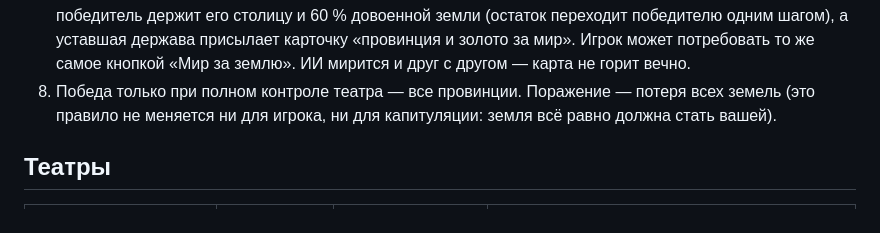
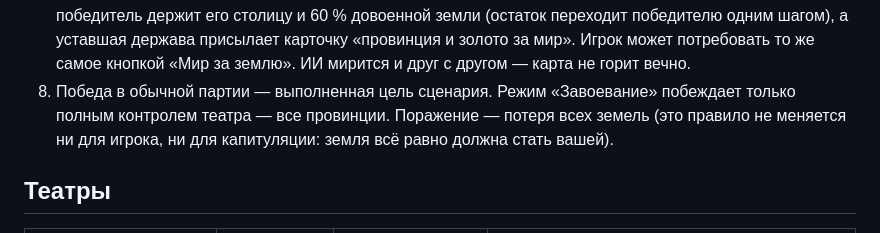
Before and after one commit to Mikaso-Nakamoto/3D_Yandex_Game, a Markdown page: README.md, the part around one of its changes. Rendered like a GitHub page.

```diff
--- a/README.md
+++ b/README.md
@@ -65,9 +92,10 @@ node tools/build-world.mjs      # три источника -> map-world.json
    (остаток переходит победителю одним шагом), а уставшая держава присылает
    карточку «провинция и золото за мир». Игрок может потребовать то же самое
    кнопкой «Мир за землю». ИИ мирится и друг с другом — карта не горит вечно.
-8. Победа только при полном контроле театра — все провинции. Поражение — потеря всех земель
-   (это правило не меняется ни для игрока, ни для капитуляции: земля всё равно
-   должна стать вашей).
+8. Победа в обычной партии — выполненная цель сценария. Режим «Завоевание»
+   побеждает только полным контролем театра — все провинции. Поражение —
+   потеря всех земель (это правило не меняется ни для игрока, ни для
+   капитуляции: земля всё равно должна стать вашей).
 
 ## Театры
 
```
Also changed, not shown: other parts of README.md (+46 -8 lines), docs/YANDEX.md (+12 -9 lines).
